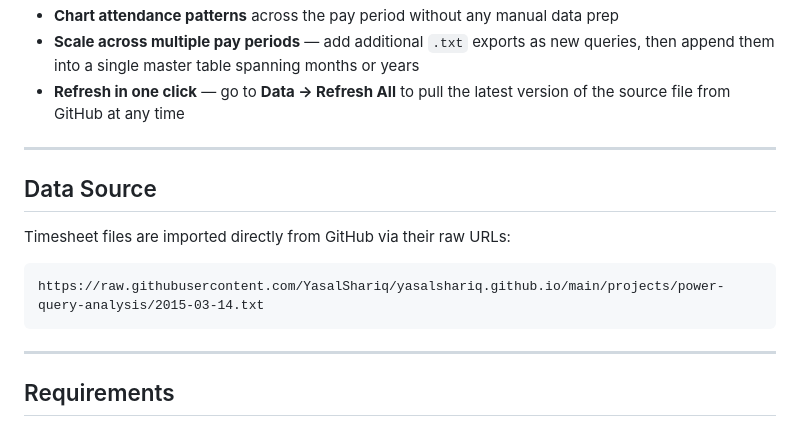
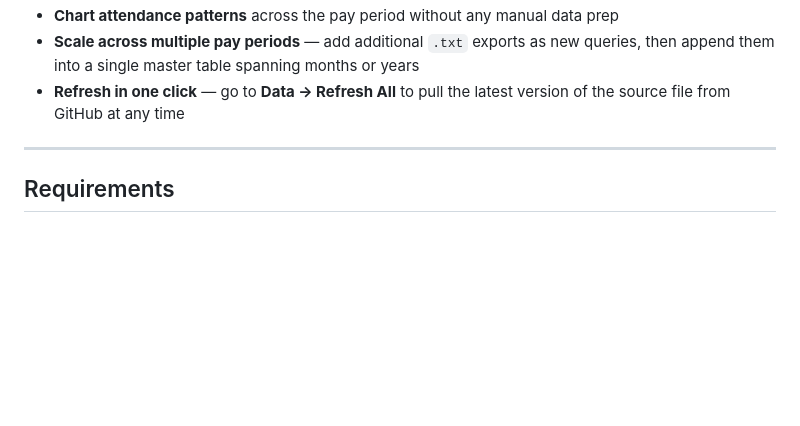
Before and after one commit to YasalShariq/yasalshariq.github.io, a Markdown page: projects/power-query-timesheet-etl/README.md, the part around the change. Rendered like a GitHub page; blank space fills up the shorter version.

````diff
--- a/projects/power-query-timesheet-etl/README.md
+++ b/projects/power-query-timesheet-etl/README.md
@@ -102,16 +102,6 @@ Once the data is in a flat table format, you can:
 
 ---
 
-## Data Source
-
-Timesheet files are imported directly from GitHub via their raw URLs:
-
-```
-https://raw.githubusercontent.com/YasalShariq/yasalshariq.github.io/main/projects/power-query-analysis/2015-03-14.txt
-```
-
----
-
 ## Requirements
 
 - Microsoft Excel 2016 or later (Power Query is built in)
````
